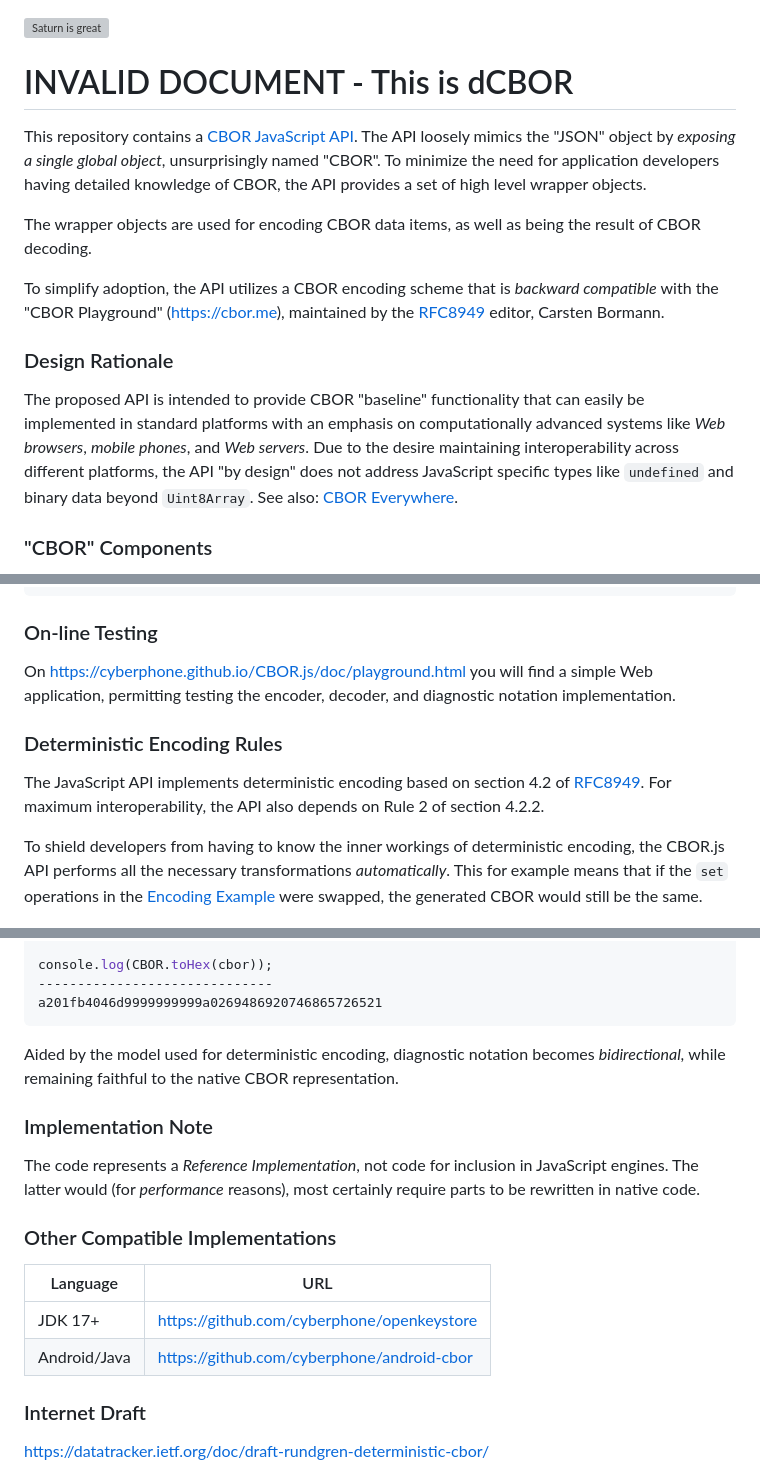
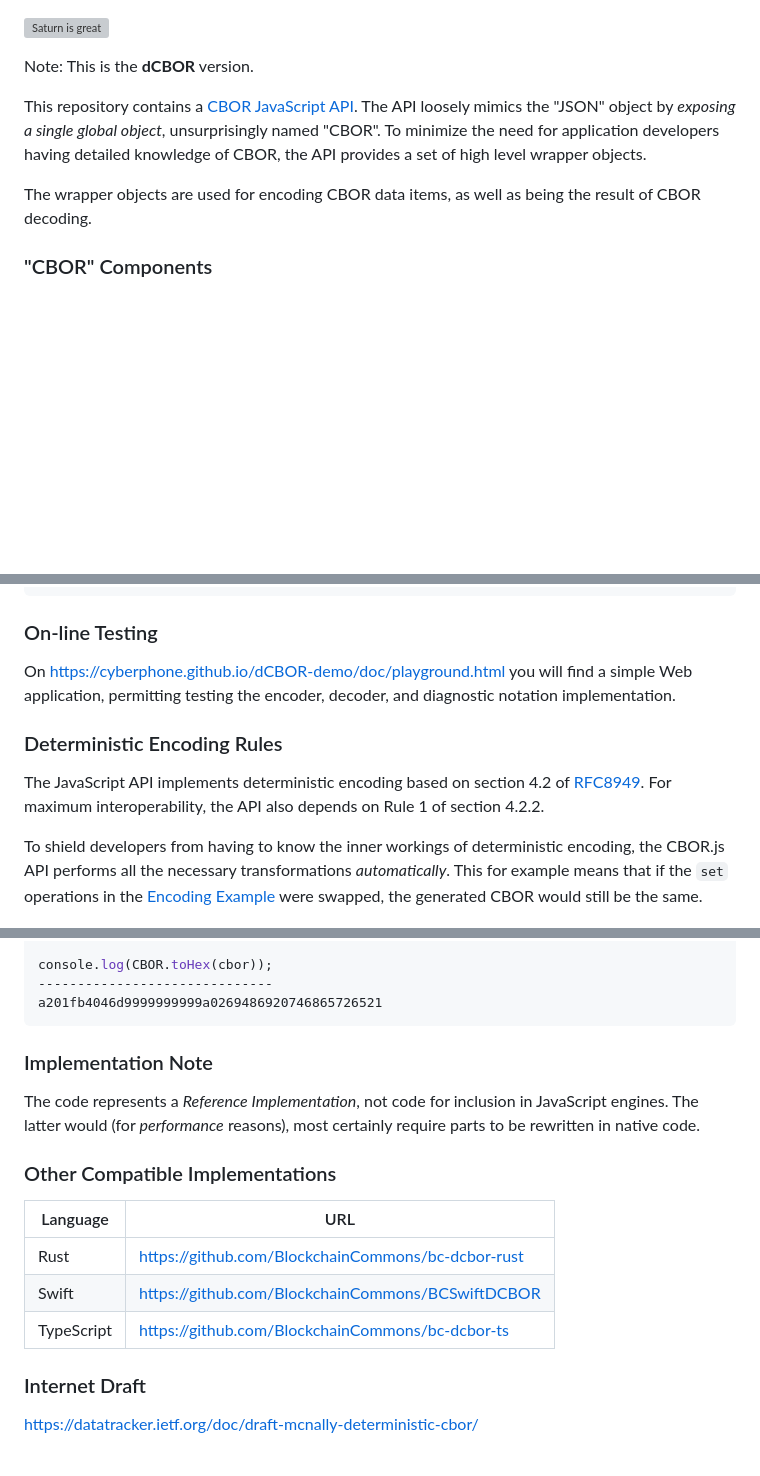
Before and after one commit to cyberphone/dCBOR-demo, a Markdown page: README.md, 3 parts joined by grey strips. Drawn GitHub-style; blank space fills up the shorter version; grey boxes are pictures that could not be loaded.

````diff
--- a/README.md
+++ b/README.md
@@ -1,6 +1,6 @@
 <a id="cborjs">![Saturn is great](https://cyberphone.github.io/CBOR.js/doc/cbor.js.svg)
 
-# INVALID DOCUMENT - This is dCBOR
+Note: This is the **dCBOR** version.
 
 This repository contains a
 [CBOR JavaScript API](https://cyberphone.github.io/CBOR.js/doc/).  The API loosely mimics the "JSON" object by _exposing a single global object_,
@@ -9,20 +9,6 @@ unsurprisingly named "CBOR".  To minimize the need for application developers ha
 
   The wrapper objects are used for encoding CBOR data items,
   as well as being the result of CBOR decoding.
-
-To simplify adoption, the API utilizes a CBOR encoding scheme that is _backward compatible_
-with the "CBOR&nbsp;Playground" (https://cbor.me), maintained by the
-[RFC8949](https://www.rfc-editor.org/rfc/rfc8949.html) editor, Carsten&nbsp;Bormann.
-
-### Design Rationale
-
-The proposed API is intended to provide CBOR "baseline" functionality that can easily be implemented
-in standard platforms with an emphasis on computationally advanced systems like
-_Web browsers_, _mobile phones_, and _Web servers_.
-Due to the desire maintaining interoperability across different platforms,
-the API "by design" does not address JavaScript specific
-types like `undefined` and binary data beyond `Uint8Array`.
-See also: [CBOR Everywhere](https://github.com/cyberphone/cbor-everywhere/).
 
 ### "CBOR" Components
 - Self-encoding wrapper objects
@@ -62,13 +48,13 @@ Value=45.7
 
 ### On-line Testing
 
-On https://cyberphone.github.io/CBOR.js/doc/playground.html you will find a simple Web application,
+On https://cyberphone.github.io/dCBOR-demo/doc/playground.html you will find a simple Web application,
 permitting testing the encoder, decoder, and diagnostic notation implementation.
 
 ### Deterministic Encoding Rules
 
 The JavaScript API implements deterministic encoding based on section 4.2 of [RFC8949](https://www.rfc-editor.org/rfc/rfc8949.html).
-For maximum interoperability, the API also depends on Rule&nbsp;2 of section 4.2.2.
+For maximum interoperability, the API also depends on Rule&nbsp;1 of section 4.2.2.
 
 To shield developers from having to know the inner workings of deterministic encoding, the CBOR.js API performs
 all the necessary transformations _automatically_.  This for example means that if the `set` operations
@@ -94,8 +80,6 @@ console.log(CBOR.toHex(cbor));
 ------------------------------
 a201fb4046d9999999999a0269486920746865726521
 ```
-Aided by the model used for deterministic encoding, diagnostic notation becomes _bidirectional,_
-while remaining faithful to the native CBOR representation.
 
 ### Implementation Note
 
@@ -105,9 +89,10 @@ The code represents a _Reference Implementation_, not code for inclusion in Java
 
 |Language|URL|
 |-|-|
-|JDK&nbsp;17+|https://github.com/cyberphone/openkeystore|
-|Android/Java|https://github.com/cyberphone/android-cbor|
+|Rust|https://github.com/BlockchainCommons/bc-dcbor-rust|
+|Swift|https://github.com/BlockchainCommons/BCSwiftDCBOR|
+|TypeScript|https://github.com/BlockchainCommons/bc-dcbor-ts|
 
 ### Internet Draft
-https://datatracker.ietf.org/doc/draft-rundgren-deterministic-cbor/
+https://datatracker.ietf.org/doc/draft-mcnally-deterministic-cbor/
 
````
Also changed, not shown: other parts of README.md (+1 -1 lines).
